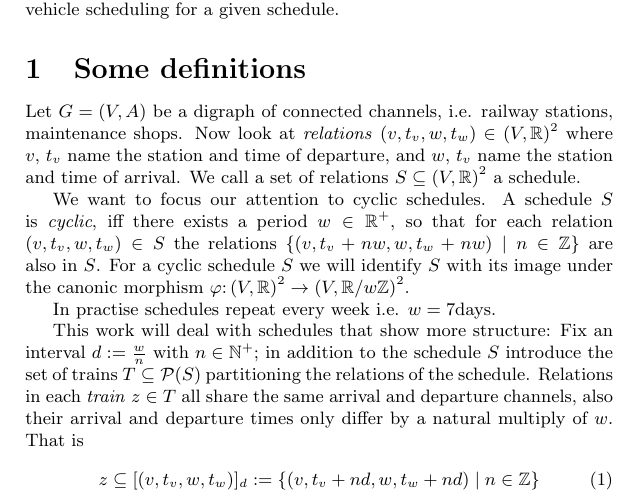
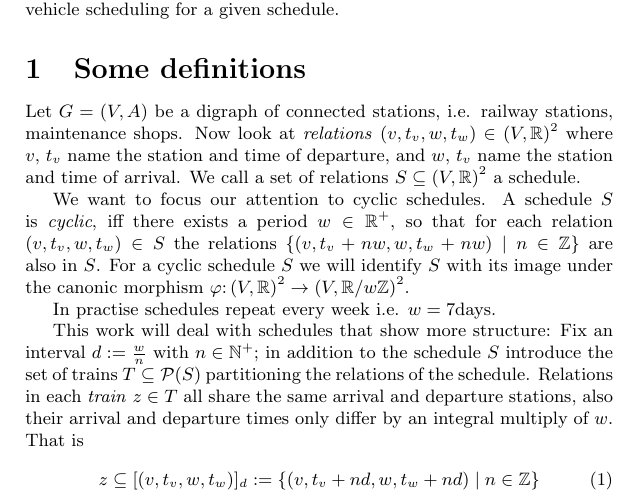
Before and after one commit to matthiasgoergens/Diplomarbeit, a LaTeX document (homogen.tex): part of the page, cut so that both start at the same text. Compiled offline with pdfLaTeX.

Commit message:
anfang der arbeit

```diff
--- a/homogen.tex
+++ b/homogen.tex
@@ -23,9 +23,10 @@
 % Umlaufplan? flow plan.  Aber es gibt sicher bessere Worte bzw sogar ein offizielles.
 % vehicle scheduling, (rotation planning,) rolling stock (niederländer, aber auch noch Waggons).
 
+% Eigene konsistente Definitionen für Zug, Nutzfahrt etc.
 \section{Some definitions}
 
-Let \(G=(V,A)\) be a digraph of connected channels, i.e. railway
+Let \(G=(V,A)\) be a digraph of connected stations, i.e. railway
 stations, maintenance shops.  Now look at \label{relation}
 \textit{relations} \((v, t_v, w, t_w) \in \left(V,\mathbb{R}\right)^2
 \) where \(v\), \(t_v\) name the station and time of departure, and
@@ -48,11 +49,12 @@ interval \(d := \frac{w}{n}\) with \(n \in \mathbb{N}^+\); in addition
 to the schedule \(S\) introduce the set of trains \(T \subseteq
 \mathcal{P}(S)\) partitioning the relations of the schedule.
 Relations in each \textit{train} \(z \in T\) all share the same arrival
-and departure channels, also their arrival and departure times only
-differ by a natural multiply of \(w\).  That is
+and departure stations, also their arrival and departure times only
+differ by an integral multiply of \(w\).  That is
 \begin{equation}
   z \subseteq [(v, t_v, w, t_w )]_d := \{(v, t_v+n d, w, t_w +n d) \mid n \in \mathbb{Z}\}
 \end{equation}
+
 
 
 % Aufbau: Modell oder Anwendung?
```
